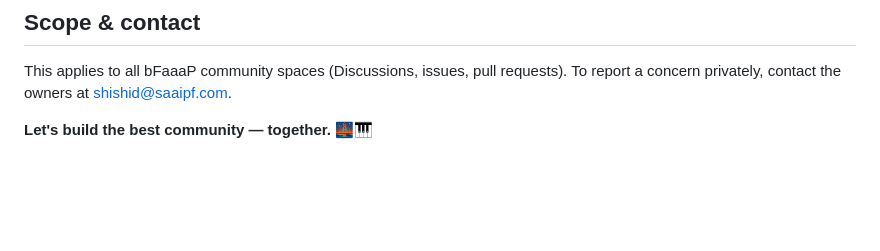
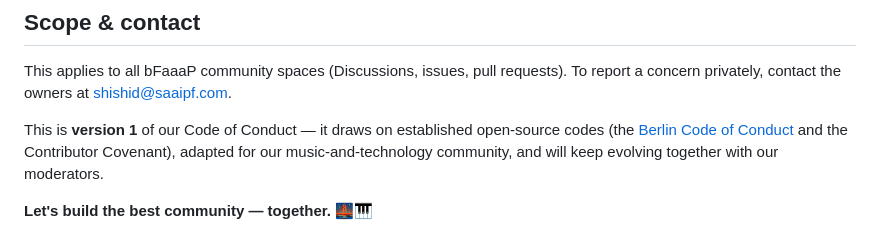
Before and after one commit to bfaaap/bfaaap_opensource, a Markdown page: CODE_OF_CONDUCT.md, the part around the change. Drawn GitHub-style; blank space fills up the shorter version.

Commit message:
docs(coc): CoC v1 — note Berlin Code of Conduct / Contributor Covenant basis + "will evolve" (EN/JA/DE)
Phase A of the lean launch: the CoC + join-the-community onboarding already existed and
match the lean 技術/音楽 (+General/Announcements) category set; this adds a short attribution
(Berlin Code of Conduct / Contributor Covenant) and a "version 1, evolves with moderators" line,
honoring Taguchi's Issue #6 suggestion.

Co-Authored-By: Claude Opus 4.8 (1M context) <noreply@anthropic.com>

```diff
--- a/CODE_OF_CONDUCT.md
+++ b/CODE_OF_CONDUCT.md
@@ -78,4 +78,8 @@ firm**, and — if a post is merely unclear — to **ask, not reject**.
 This applies to all bFaaaP community spaces (Discussions, issues, pull requests). To report a
 concern privately, contact the owners at <shishid@saaipf.com>.
 
+This is **version 1** of our Code of Conduct — it draws on established open‑source codes (the
+[Berlin Code of Conduct](https://berlincodeofconduct.org/) and the Contributor Covenant), adapted
+for our music‑and‑technology community, and will keep evolving together with our moderators.
+
 **Let's build the best community — together.** 🌉🎹
```
Also changed, not shown: i18n/de/CODE_OF_CONDUCT.md (+2 -0 lines), i18n/ja/CODE_OF_CONDUCT.md (+2 -0 lines).
